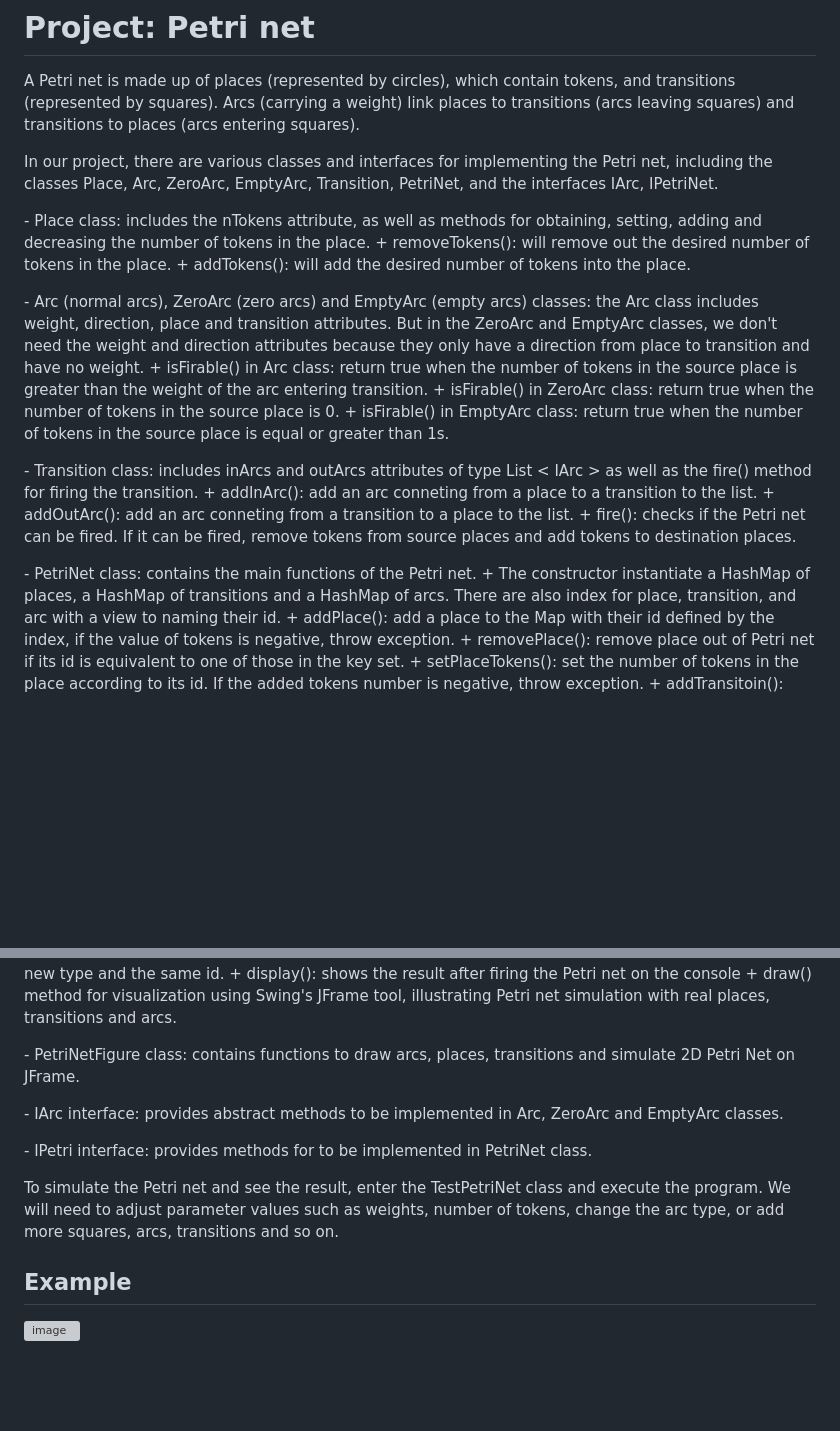
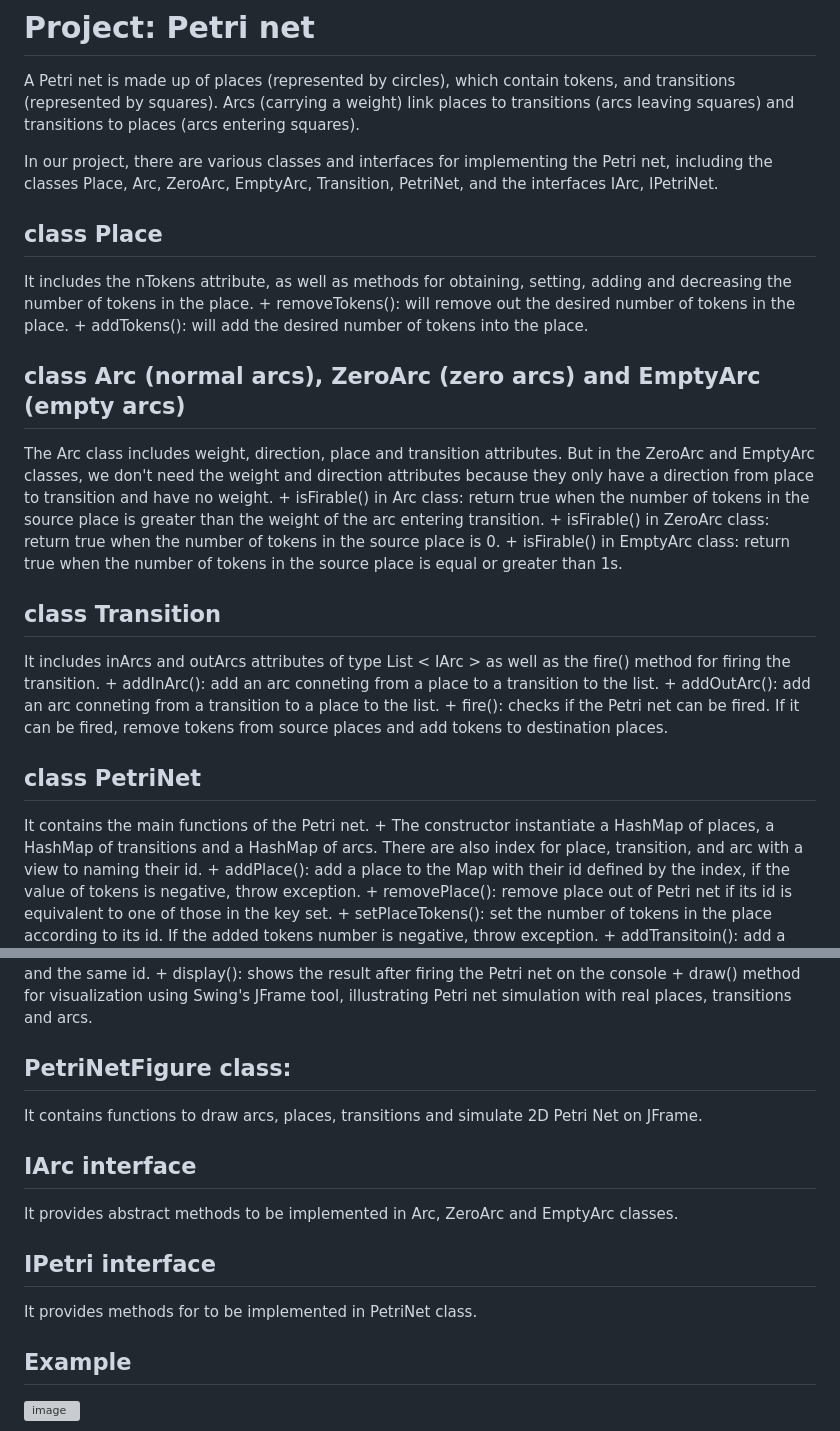
Before and after one commit to yuyan-z/fil-rouge, a Markdown page: README.md, 2 parts joined by grey strips. Drawn GitHub-style; blank space fills up the shorter version; grey boxes are pictures that could not be loaded.

```diff
--- a/README.md
+++ b/README.md
@@ -9,14 +9,15 @@ In our project, there are various classes and interfaces for
 implementing the Petri net, including the classes Place, Arc, ZeroArc,
 EmptyArc, Transition, PetriNet, and the interfaces IArc, IPetriNet.
 
-\- Place class: includes the nTokens attribute, as well as methods for
+## class Place
+It includes the nTokens attribute, as well as methods for
 obtaining, setting, adding and decreasing the number of tokens in the
 place. + removeTokens(): will remove out the desired number of tokens in
 the place. + addTokens(): will add the desired number of tokens into the
 place.
 
-\- Arc (normal arcs), ZeroArc (zero arcs) and EmptyArc (empty arcs)
-classes: the Arc class includes weight, direction, place and transition
+## class Arc (normal arcs), ZeroArc (zero arcs) and EmptyArc (empty arcs)
+The Arc class includes weight, direction, place and transition
 attributes. But in the ZeroArc and EmptyArc classes, we don\'t need the
 weight and direction attributes because they only have a direction from
 place to transition and have no weight. + isFirable() in Arc class:
@@ -26,7 +27,8 @@ class: return true when the number of tokens in the source place is 0. +
 isFirable() in EmptyArc class: return true when the number of tokens in
 the source place is equal or greater than 1s.
 
-\- Transition class: includes inArcs and outArcs attributes of type List
+## class Transition
+It includes inArcs and outArcs attributes of type List
 \< IArc \> as well as the fire() method for firing the transition. +
 addInArc(): add an arc conneting from a place to a transition to the
 list. + addOutArc(): add an arc conneting from a transition to a place
@@ -34,7 +36,8 @@ to the list. + fire(): checks if the Petri net can be fired. If it can
 be fired, remove tokens from source places and add tokens to destination
 places.
 
-\- PetriNet class: contains the main functions of the Petri net. + The
+## class PetriNet
+It contains the main functions of the Petri net. + The
 constructor instantiate a HashMap of places, a HashMap of transitions
 and a HashMap of arcs. There are also index for place, transition, and
 arc with a view to naming their id. + addPlace(): add a place to the Map
@@ -65,19 +68,17 @@ Petri net on the console + draw() method for visualization using
 Swing\'s JFrame tool, illustrating Petri net simulation with real
 places, transitions and arcs.
 
-\- PetriNetFigure class: contains functions to draw arcs, places,
+## PetriNetFigure class:
+It contains functions to draw arcs, places,
 transitions and simulate 2D Petri Net on JFrame.
 
-\- IArc interface: provides abstract methods to be implemented in Arc,
+## IArc interface
+It provides abstract methods to be implemented in Arc,
 ZeroArc and EmptyArc classes.
 
-\- IPetri interface: provides methods for to be implemented in PetriNet
+## IPetri interface
+It provides methods for to be implemented in PetriNet
 class.
-
-To simulate the Petri net and see the result, enter the TestPetriNet
-class and execute the program. We will need to adjust parameter values
-such as weights, number of tokens, change the arc type, or add more
-squares, arcs, transitions and so on.
 
 ## Example
 ![image](https://github.com/yuyan-z/fil-rouge/assets/64955334/e78a91eb-7b7f-4a7d-aa80-bb53036fdc14)
```
